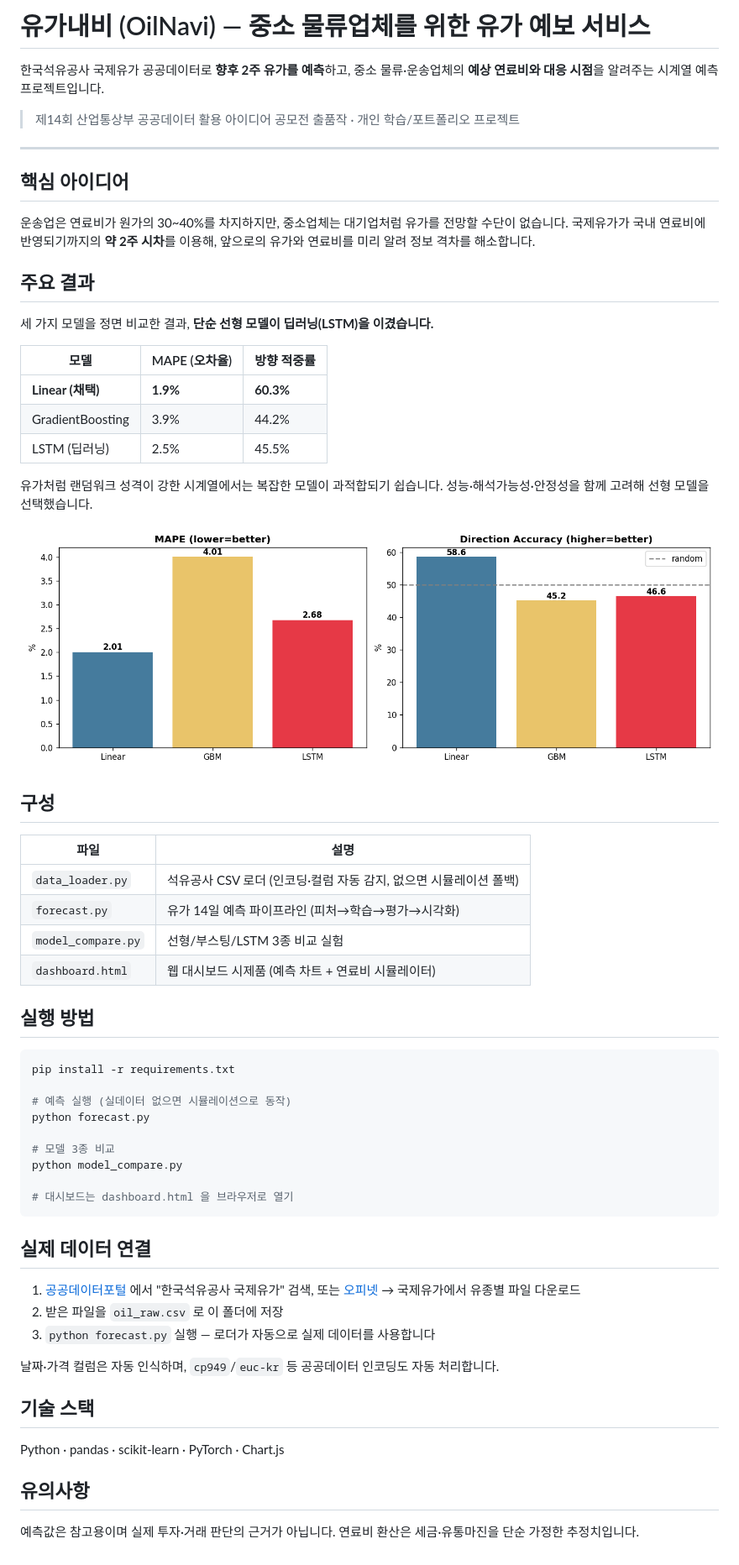
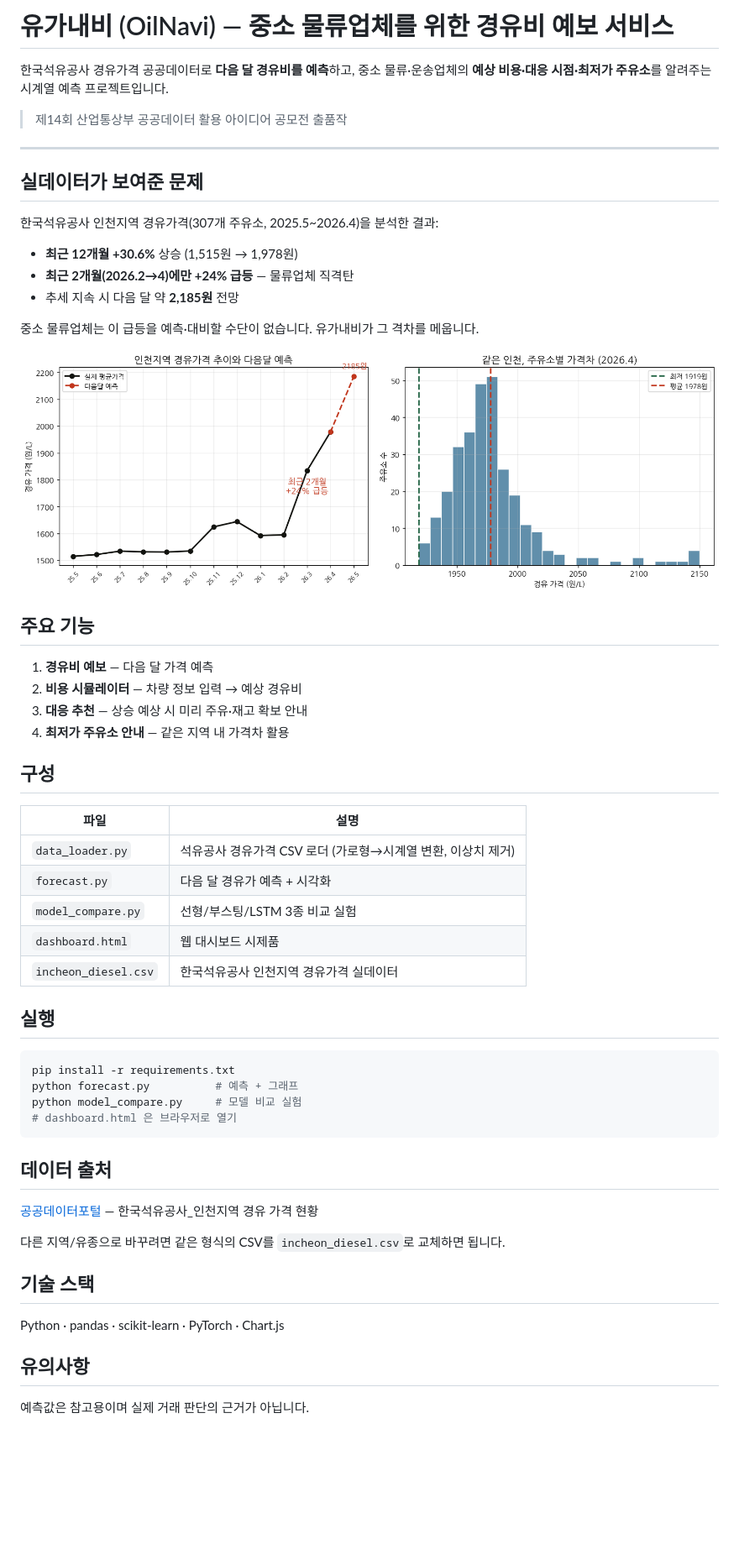
Before and after one commit to yeono1220/oilnavi, a Markdown page: README.md, the part around the change. Shown: that part at 84% size. Rendered like a GitHub page; pictures changed too: incheon_analysis.png (added); blank space fills up the shorter version.

Commit message:
인천 경유 실데이터 분석 반영한 최신 버전으로 업데이트

````diff
--- a/README.md
+++ b/README.md
@@ -1,59 +1,54 @@
-# 유가내비 (OilNavi) — 중소 물류업체를 위한 유가 예보 서비스
+# 유가내비 (OilNavi) — 중소 물류업체를 위한 경유비 예보 서비스
 
-한국석유공사 국제유가 공공데이터로 **향후 2주 유가를 예측**하고, 중소 물류·운송업체의 **예상 연료비와 대응 시점**을 알려주는 시계열 예측 프로젝트입니다.
+한국석유공사 경유가격 공공데이터로 **다음 달 경유비를 예측**하고, 중소 물류·운송업체의 **예상 비용·대응 시점·최저가 주유소**를 알려주는 시계열 예측 프로젝트입니다.
 
-> 제14회 산업통상부 공공데이터 활용 아이디어 공모전 출품작 · 개인 학습/포트폴리오 프로젝트
+> 제14회 산업통상부 공공데이터 활용 아이디어 공모전 출품작
 
 ---
 
-## 핵심 아이디어
+## 실데이터가 보여준 문제
 
-운송업은 연료비가 원가의 30~40%를 차지하지만, 중소업체는 대기업처럼 유가를 전망할 수단이 없습니다. 국제유가가 국내 연료비에 반영되기까지의 **약 2주 시차**를 이용해, 앞으로의 유가와 연료비를 미리 알려 정보 격차를 해소합니다.
+한국석유공사 인천지역 경유가격(307개 주유소, 2025.5~2026.4)을 분석한 결과:
 
-## 주요 결과
+- **최근 12개월 +30.6%** 상승 (1,515원 → 1,978원)
+- **최근 2개월(2026.2→4)에만 +24% 급등** — 물류업체 직격탄
+- 추세 지속 시 다음 달 약 **2,185원** 전망
 
-세 가지 모델을 정면 비교한 결과, **단순 선형 모델이 딥러닝(LSTM)을 이겼습니다.**
+중소 물류업체는 이 급등을 예측·대비할 수단이 없습니다. 유가내비가 그 격차를 메웁니다.
 
-| 모델 | MAPE (오차율) | 방향 적중률 |
-|---|---|---|
-| **Linear (채택)** | **1.9%** | **60.3%** |
-| GradientBoosting | 3.9% | 44.2% |
-| LSTM (딥러닝) | 2.5% | 45.5% |
+![분석](incheon_analysis.png)
 
-유가처럼 랜덤워크 성격이 강한 시계열에서는 복잡한 모델이 과적합되기 쉽습니다. 성능·해석가능성·안정성을 함께 고려해 선형 모델을 선택했습니다.
+## 주요 기능
 
-![모델 비교](model_compare.png)
+1. **경유비 예보** — 다음 달 가격 예측
+2. **비용 시뮬레이터** — 차량 정보 입력 → 예상 경유비
+3. **대응 추천** — 상승 예상 시 미리 주유·재고 확보 안내
+4. **최저가 주유소 안내** — 같은 지역 내 가격차 활용
 
 ## 구성
 
 | 파일 | 설명 |
 |---|---|
-| `data_loader.py` | 석유공사 CSV 로더 (인코딩·컬럼 자동 감지, 없으면 시뮬레이션 폴백) |
-| `forecast.py` | 유가 14일 예측 파이프라인 (피처→학습→평가→시각화) |
+| `data_loader.py` | 석유공사 경유가격 CSV 로더 (가로형→시계열 변환, 이상치 제거) |
+| `forecast.py` | 다음 달 경유가 예측 + 시각화 |
 | `model_compare.py` | 선형/부스팅/LSTM 3종 비교 실험 |
-| `dashboard.html` | 웹 대시보드 시제품 (예측 차트 + 연료비 시뮬레이터) |
+| `dashboard.html` | 웹 대시보드 시제품 |
+| `incheon_diesel.csv` | 한국석유공사 인천지역 경유가격 실데이터 |
 
-## 실행 방법
+## 실행
 
 ```bash
 pip install -r requirements.txt
-
-# 예측 실행 (실데이터 없으면 시뮬레이션으로 동작)
-python forecast.py
-
-# 모델 3종 비교
-python model_compare.py
-
-# 대시보드는 dashboard.html 을 브라우저로 열기
+python forecast.py          # 예측 + 그래프
+python model_compare.py     # 모델 비교 실험
+# dashboard.html 은 브라우저로 열기
 ```
 
-## 실제 데이터 연결
+## 데이터 출처
 
-1. [공공데이터포털](https://www.data.go.kr) 에서 "한국석유공사 국제유가" 검색, 또는 [오피넷](https://www.opinet.co.kr) → 국제유가에서 유종별 파일 다운로드
-2. 받은 파일을 `oil_raw.csv` 로 이 폴더에 저장
-3. `python forecast.py` 실행 — 로더가 자동으로 실제 데이터를 사용합니다
+[공공데이터포털](https://www.data.go.kr) — 한국석유공사_인천지역 경유 가격 현황
 
-날짜·가격 컬럼은 자동 인식하며, `cp949`/`euc-kr` 등 공공데이터 인코딩도 자동 처리합니다.
+다른 지역/유종으로 바꾸려면 같은 형식의 CSV를 `incheon_diesel.csv`로 교체하면 됩니다.
 
 ## 기술 스택
 
@@ -61,4 +56,4 @@ Python · pandas · scikit-learn · PyTorch · Chart.js
 
 ## 유의사항
 
-예측값은 참고용이며 실제 투자·거래 판단의 근거가 아닙니다. 연료비 환산은 세금·유통마진을 단순 가정한 추정치입니다.
+예측값은 참고용이며 실제 거래 판단의 근거가 아닙니다.
````
Also changed, not shown: forecast_result.png, 5 other files.
